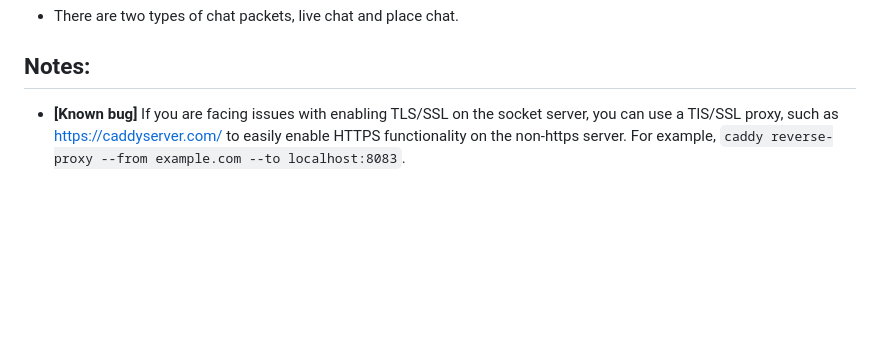
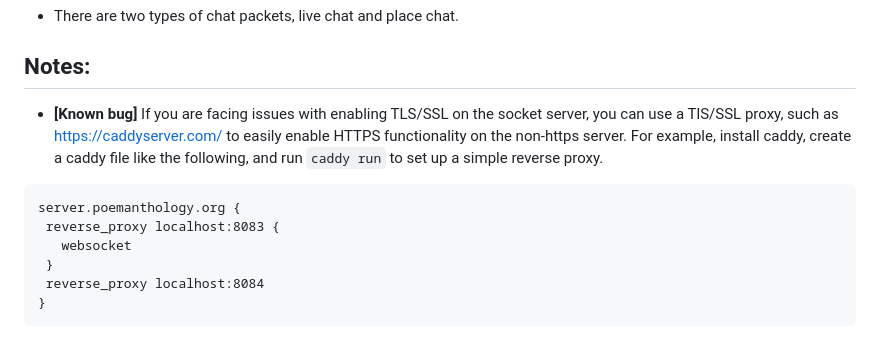
Before and after one commit to Zekiah-A/RplaceServer, a Markdown page: README.md, the part around the change. Drawn GitHub-style; blank space fills up the shorter version.

Commit message:
Imporve readme

````diff
--- a/README.md
+++ b/README.md
@@ -79,4 +79,12 @@ Chat:
  - There are two types of chat packets, live chat and place chat.
 
 ## Notes:
- - **[Known bug]** If you are facing issues with enabling TLS/SSL on the socket server, you can use a TlS/SSL proxy, such as https://caddyserver.com/ to easily enable HTTPS functionality on the non-https server. For example, `caddy reverse-proxy --from example.com --to localhost:8083`.
+ - **[Known bug]** If you are facing issues with enabling TLS/SSL on the socket server, you can use a TlS/SSL proxy, such as https://caddyserver.com/ to easily enable HTTPS functionality on the non-https server. For example, install caddy, create a caddy file like the following, and run `caddy run` to set up a simple reverse proxy.
+ ```
+server.poemanthology.org {
+  reverse_proxy localhost:8083 {
+    websocket
+  }
+  reverse_proxy localhost:8084
+}
+ ```
````
